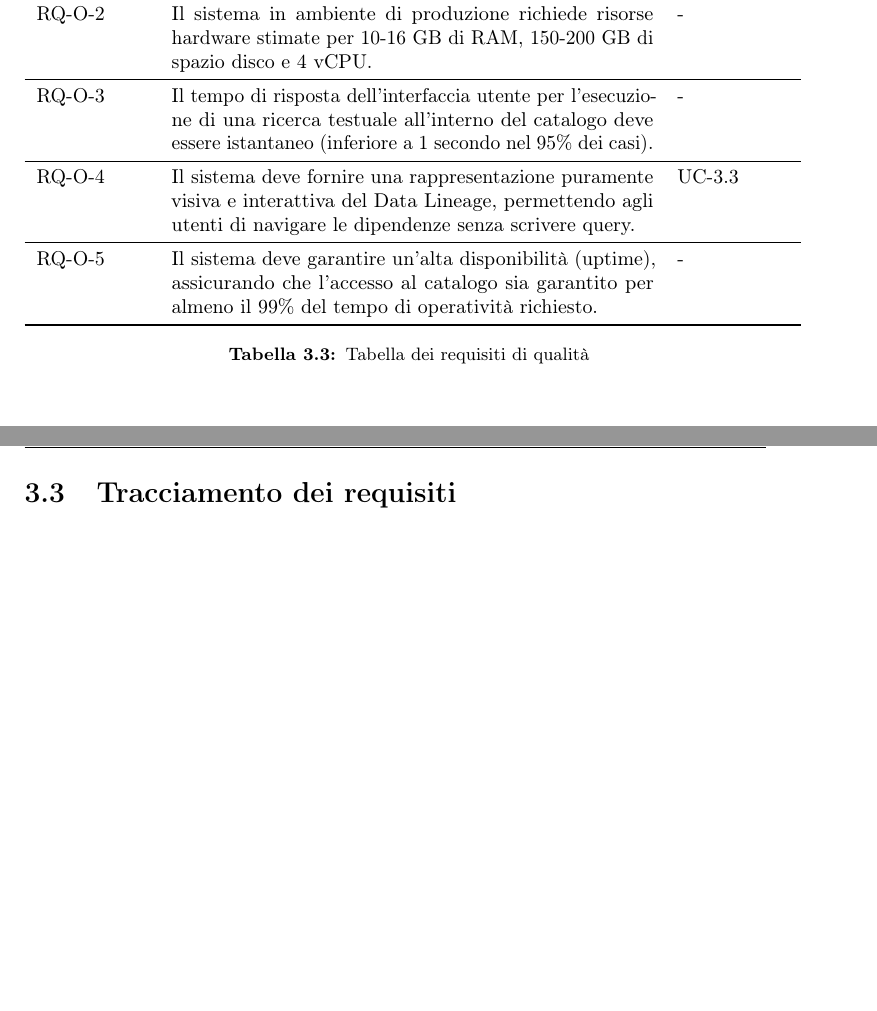
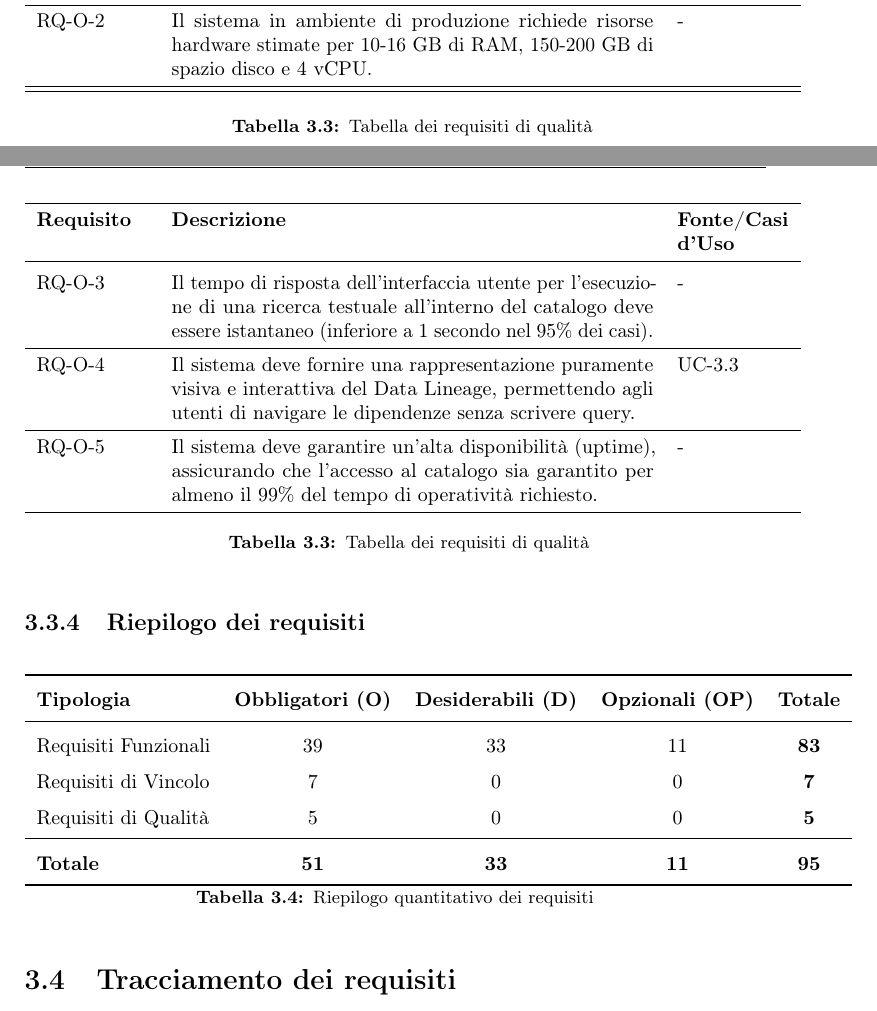
Before and after one commit to giulia555/Tesi_Informatica, a LaTeX thesis (thesis.tex, which reads chapters/analisi-requisiti.tex): two parts of pages 49 and 50 of 62 before the commit and two parts of pages 48 and 49 of 61 after it, joined at a grey line, cut so that both start at the same text, the shorter picture padded with empty space. Compiled offline with pdfLaTeX.

Commit message:
fix grammatica

```diff
--- a/chapters/analisi-requisiti.tex
+++ b/chapters/analisi-requisiti.tex
@@ -935,7 +930,26 @@ RQ-O-5 & Il sistema deve garantire un'alta disponibilità (uptime), assicurando
 
 \end{longtable}
 
-\newpage
+
+\subsection{Riepilogo dei requisiti}
+\begin{table}[H]
+    \centering
+    \renewcommand{\arraystretch}{1.5}
+    \begin{tabular}{ l c c c c }
+        \toprule
+        \textbf{Tipologia} & \textbf{Obbligatori (O)} & \textbf{Desiderabili (D)} & \textbf{Opzionali (OP)} & \textbf{Totale} \\
+        \midrule
+        Requisiti Funzionali & 39 & 33 & 11 & \textbf{83} \\
+        Requisiti di Vincolo & 7 & 0 & 0 & \textbf{7} \\
+        Requisiti di Qualità & 5 & 0 & 0 & \textbf{5} \\
+        \midrule
+        \textbf{Totale} & \textbf{51} & \textbf{33} & \textbf{11} & \textbf{95} \\
+        \bottomrule
+    \end{tabular}
+    \caption{Riepilogo quantitativo dei requisiti}
+    \label{tab:riepilogo_requisiti}
+\end{table}
+
 
 \section{Tracciamento dei requisiti}
 In questa sezione viene presentata la matrice di tracciabilità in avanti, che mappa le fonti di origine ai rispettivi requisiti generati.
```
Also changed, not shown: chapters/progetto-di-stage.tex (+9 -9 lines), chapters/analisi-requisiti.tex (7 more changed lines).
